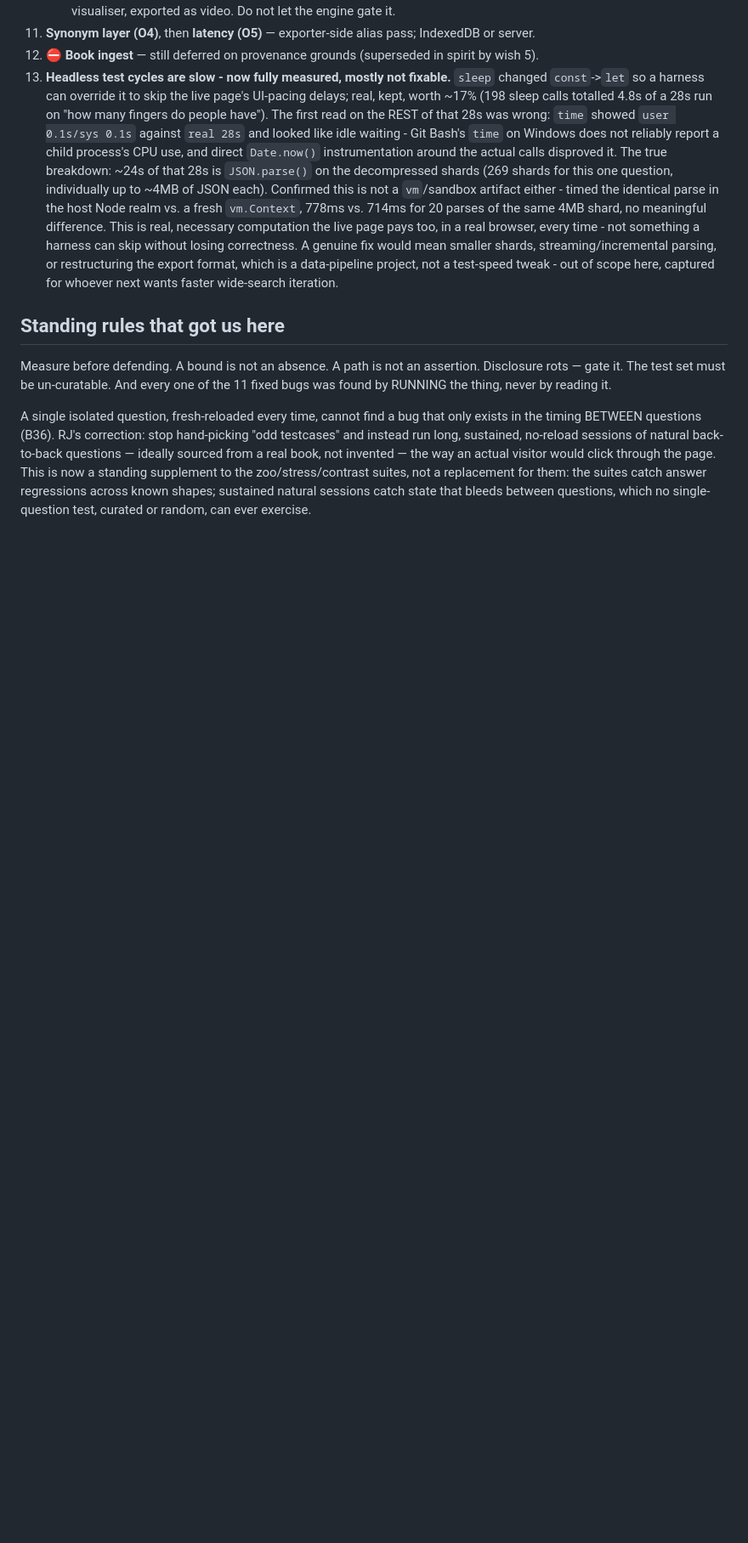
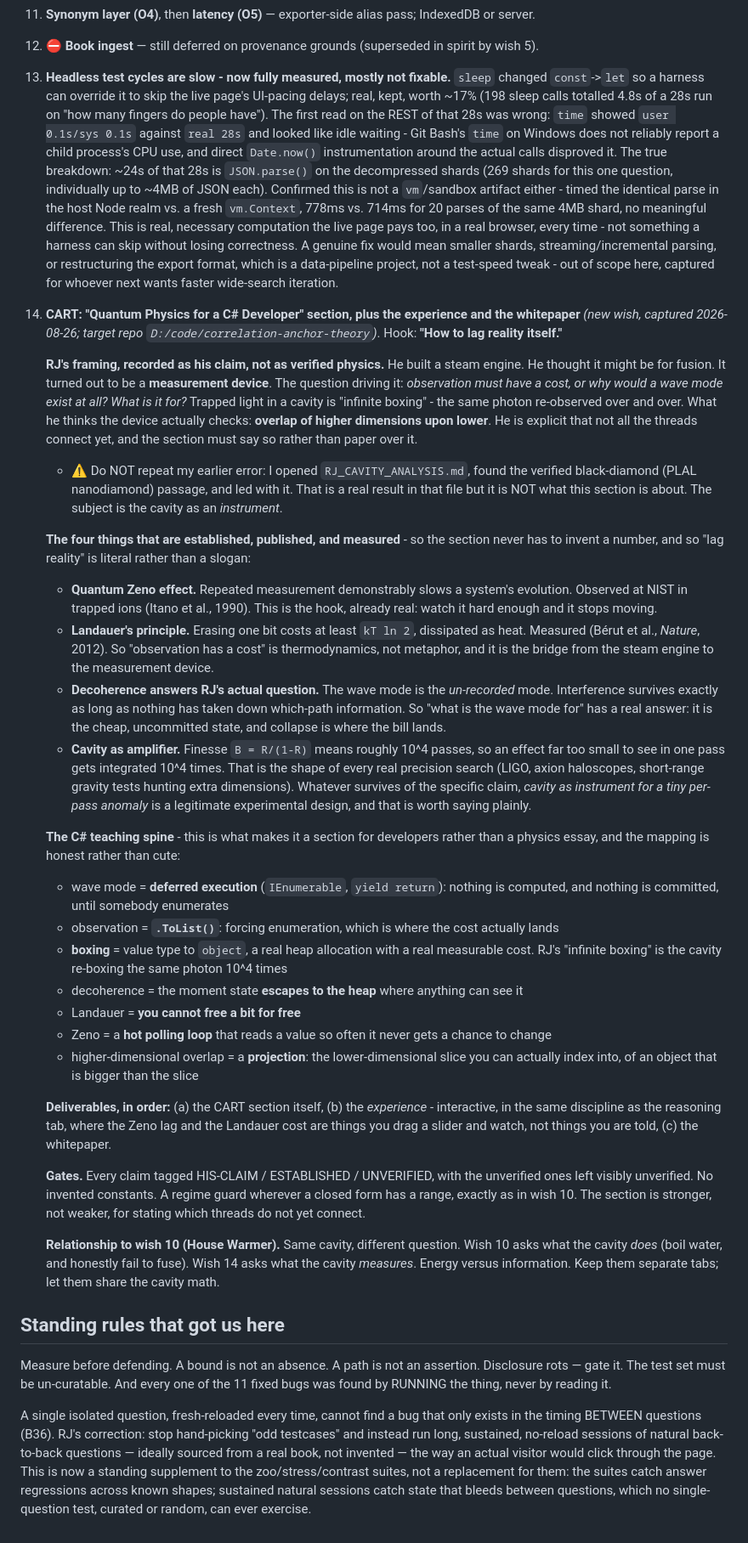
Before and after one commit to rj45Thompson/anchor-demo, a Markdown page: WISHLIST.md, the part around the change. Shown at 85% size. Rendered like a GitHub page; blank space fills up the shorter version.

Commit message:
WISHLIST: capture wish 14, CART quantum-physics-for-C#-developers section
RJ's framing: he built a steam engine, thought it might be for fusion, and it
turned out to be a measurement device. The driving question is why a wave mode
exists at all if observation is free. Hook: "how to lag reality itself."

Records what is HIS CLAIM separately from what is established and measured
(Zeno lag at NIST 1990, Landauer cost at Berut 2012, decoherence, cavity
buildup as an integrator), so the section can be written without inventing a
single number. Notes explicitly that not all threads connect yet.

Also records the error to avoid: RJ_CAVITY_ANALYSIS.md's verified black-diamond
passage is real but is NOT the subject here.

Co-Authored-By: Claude Opus 5 <noreply@anthropic.com>

```diff
--- a/WISHLIST.md
+++ b/WISHLIST.md
@@ -179,6 +179,65 @@ Status codes: ✅ done+verified · 🟡 built, not watched in a browser · 🔴
     export format, which is a data-pipeline project, not a test-speed tweak - out of scope here,
     captured for whoever next wants faster wide-search iteration.
 
+14. **CART: "Quantum Physics for a C# Developer" section, plus the experience and the whitepaper**
+    *(new wish, captured 2026-08-26; target repo `D:/code/correlation-anchor-theory`)*.
+    Hook: **"How to lag reality itself."**
+
+    **RJ's framing, recorded as his claim, not as verified physics.** He built a steam engine. He
+    thought it might be for fusion. It turned out to be a **measurement device**. The question
+    driving it: *observation must have a cost, or why would a wave mode exist at all? What is it
+    for?* Trapped light in a cavity is "infinite boxing" - the same photon re-observed over and
+    over. What he thinks the device actually checks: **overlap of higher dimensions upon lower**.
+    He is explicit that not all the threads connect yet, and the section must say so rather than
+    paper over it.
+    - ⚠ Do NOT repeat my earlier error: I opened `RJ_CAVITY_ANALYSIS.md`, found the verified
+      black-diamond (PLAL nanodiamond) passage, and led with it. That is a real result in that
+      file but it is NOT what this section is about. The subject is the cavity as an *instrument*.
+
+    **The four things that are established, published, and measured** - so the section never has to
+    invent a number, and so "lag reality" is literal rather than a slogan:
+    - **Quantum Zeno effect.** Repeated measurement demonstrably slows a system's evolution.
+      Observed at NIST in trapped ions (Itano et al., 1990). This is the hook, already real: watch
+      it hard enough and it stops moving.
+    - **Landauer's principle.** Erasing one bit costs at least `kT ln 2`, dissipated as heat.
+      Measured (Bérut et al., *Nature*, 2012). So "observation has a cost" is thermodynamics, not
+      metaphor, and it is the bridge from the steam engine to the measurement device.
+    - **Decoherence answers RJ's actual question.** The wave mode is the *un-recorded* mode.
+      Interference survives exactly as long as nothing has taken down which-path information. So
+      "what is the wave mode for" has a real answer: it is the cheap, uncommitted state, and
+      collapse is where the bill lands.
+    - **Cavity as amplifier.** Finesse `B = R/(1-R)` means roughly 10^4 passes, so an effect far
+      too small to see in one pass gets integrated 10^4 times. That is the shape of every real
+      precision search (LIGO, axion haloscopes, short-range gravity tests hunting extra
+      dimensions). Whatever survives of the specific claim, *cavity as instrument for a tiny
+      per-pass anomaly* is a legitimate experimental design, and that is worth saying plainly.
+
+    **The C# teaching spine** - this is what makes it a section for developers rather than a physics
+    essay, and the mapping is honest rather than cute:
+    - wave mode = **deferred execution** (`IEnumerable`, `yield return`): nothing is computed, and
+      nothing is committed, until somebody enumerates
+    - observation = **`.ToList()`**: forcing enumeration, which is where the cost actually lands
+    - **boxing** = value type to `object`, a real heap allocation with a real measurable cost. RJ's
+      "infinite boxing" is the cavity re-boxing the same photon 10^4 times
+    - decoherence = the moment state **escapes to the heap** where anything can see it
+    - Landauer = **you cannot free a bit for free**
+    - Zeno = a **hot polling loop** that reads a value so often it never gets a chance to change
+    - higher-dimensional overlap = a **projection**: the lower-dimensional slice you can actually
+      index into, of an object that is bigger than the slice
+
+    **Deliverables, in order:** (a) the CART section itself, (b) the *experience* - interactive, in
+    the same discipline as the reasoning tab, where the Zeno lag and the Landauer cost are things
+    you drag a slider and watch, not things you are told, (c) the whitepaper.
+
+    **Gates.** Every claim tagged HIS-CLAIM / ESTABLISHED / UNVERIFIED, with the unverified ones
+    left visibly unverified. No invented constants. A regime guard wherever a closed form has a
+    range, exactly as in wish 10. The section is stronger, not weaker, for stating which threads do
+    not yet connect.
+
+    **Relationship to wish 10 (House Warmer).** Same cavity, different question. Wish 10 asks what
+    the cavity *does* (boil water, and honestly fail to fuse). Wish 14 asks what the cavity
+    *measures*. Energy versus information. Keep them separate tabs; let them share the cavity math.
+
 ## Standing rules that got us here
 
 Measure before defending. A bound is not an absence. A path is not an assertion. Disclosure rots —
```
